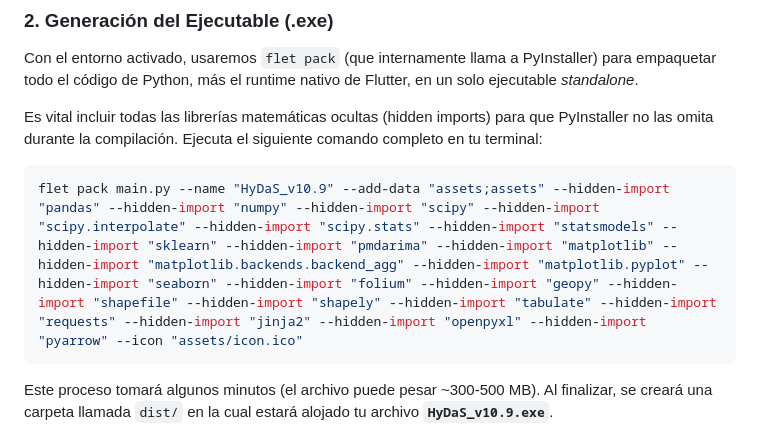
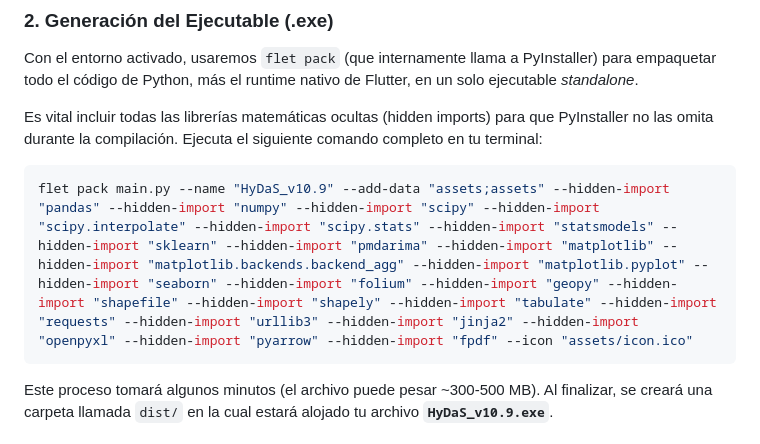
Before and after one commit to JuanJT117/HidroSystem_v5, a Markdown page: README.md, the part around the change. Rendered like a GitHub page.

````diff
--- a/README.md
+++ b/README.md
@@ -51,7 +51,7 @@ Con el entorno activado, usaremos `flet pack` (que internamente llama a PyInstal
 Es vital incluir todas las librerías matemáticas ocultas (hidden imports) para que PyInstaller no las omita durante la compilación. Ejecuta el siguiente comando completo en tu terminal:
 
 ```powershell
-flet pack main.py --name "HyDaS_v10.9" --add-data "assets;assets" --hidden-import "pandas" --hidden-import "numpy" --hidden-import "scipy" --hidden-import "scipy.interpolate" --hidden-import "scipy.stats" --hidden-import "statsmodels" --hidden-import "sklearn" --hidden-import "pmdarima" --hidden-import "matplotlib" --hidden-import "matplotlib.backends.backend_agg" --hidden-import "matplotlib.pyplot" --hidden-import "seaborn" --hidden-import "folium" --hidden-import "geopy" --hidden-import "shapefile" --hidden-import "shapely" --hidden-import "tabulate" --hidden-import "requests" --hidden-import "jinja2" --hidden-import "openpyxl" --hidden-import "pyarrow" --icon "assets/icon.ico"
+flet pack main.py --name "HyDaS_v10.9" --add-data "assets;assets" --hidden-import "pandas" --hidden-import "numpy" --hidden-import "scipy" --hidden-import "scipy.interpolate" --hidden-import "scipy.stats" --hidden-import "statsmodels" --hidden-import "sklearn" --hidden-import "pmdarima" --hidden-import "matplotlib" --hidden-import "matplotlib.backends.backend_agg" --hidden-import "matplotlib.pyplot" --hidden-import "seaborn" --hidden-import "folium" --hidden-import "geopy" --hidden-import "shapefile" --hidden-import "shapely" --hidden-import "tabulate" --hidden-import "requests" --hidden-import "urllib3" --hidden-import "jinja2" --hidden-import "openpyxl" --hidden-import "pyarrow" --hidden-import "fpdf" --icon "assets/icon.ico"
 ```
 
 Este proceso tomará algunos minutos (el archivo puede pesar ~300-500 MB). Al finalizar, se creará una carpeta llamada `dist/` en la cual estará alojado tu archivo **`HyDaS_v10.9.exe`**.
````
